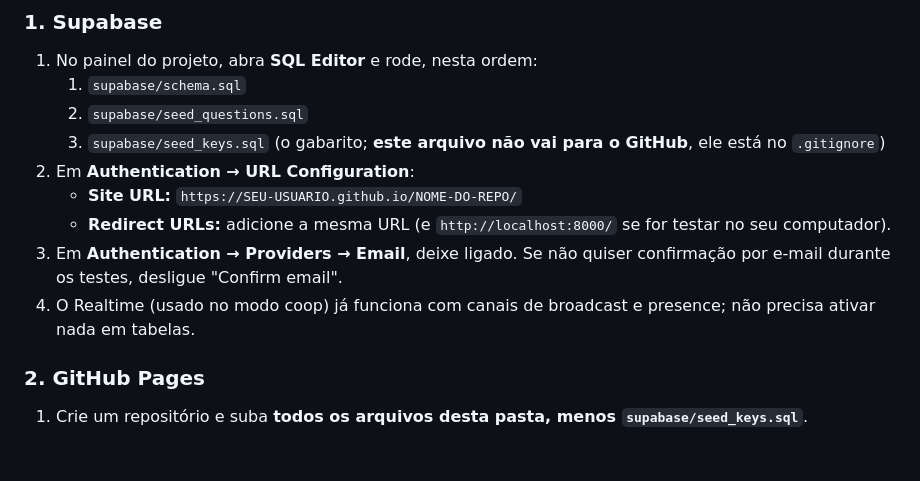
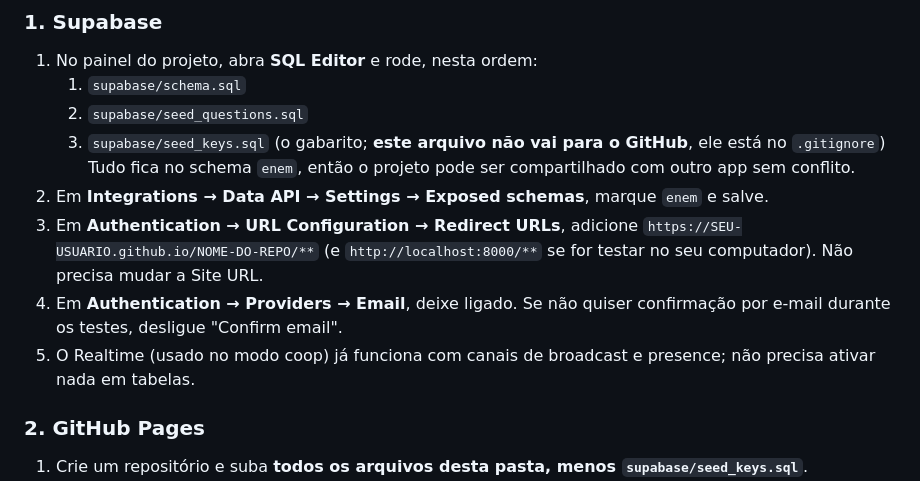
Before and after one commit to Doquinha771/enem-intensivao, a Markdown page: README.md, the part around the change. Drawn GitHub-style; blank space fills up the shorter version.

Commit message:
README: instruções para o schema enem
Co-Authored-By: Claude Opus 5.5 <noreply@anthropic.com>

```diff
--- a/README.md
+++ b/README.md
@@ -33,12 +33,14 @@ O texto-base de cada questão (com imagens) abre direto no PDF oficial do Inep,
    1. `supabase/schema.sql`
    2. `supabase/seed_questions.sql`
    3. `supabase/seed_keys.sql` (o gabarito; **este arquivo não vai para o GitHub**, ele está no `.gitignore`)
-2. Em **Authentication → URL Configuration**:
-   - **Site URL:** `https://SEU-USUARIO.github.io/NOME-DO-REPO/`
-   - **Redirect URLs:** adicione a mesma URL (e `http://localhost:8000/` se for testar no seu computador).
-3. Em **Authentication → Providers → Email**, deixe ligado. Se não quiser confirmação por e-mail durante os testes,
+   Tudo fica no schema `enem`, então o projeto pode ser compartilhado com outro app sem conflito.
+2. Em **Integrations → Data API → Settings → Exposed schemas**, marque `enem` e salve.
+3. Em **Authentication → URL Configuration → Redirect URLs**, adicione
+   `https://SEU-USUARIO.github.io/NOME-DO-REPO/**` (e `http://localhost:8000/**` se for testar no seu computador).
+   Não precisa mudar a Site URL.
+4. Em **Authentication → Providers → Email**, deixe ligado. Se não quiser confirmação por e-mail durante os testes,
    desligue "Confirm email".
-4. O Realtime (usado no modo coop) já funciona com canais de broadcast e presence; não precisa ativar nada em tabelas.
+5. O Realtime (usado no modo coop) já funciona com canais de broadcast e presence; não precisa ativar nada em tabelas.
 
 ### 2. GitHub Pages
 
```
